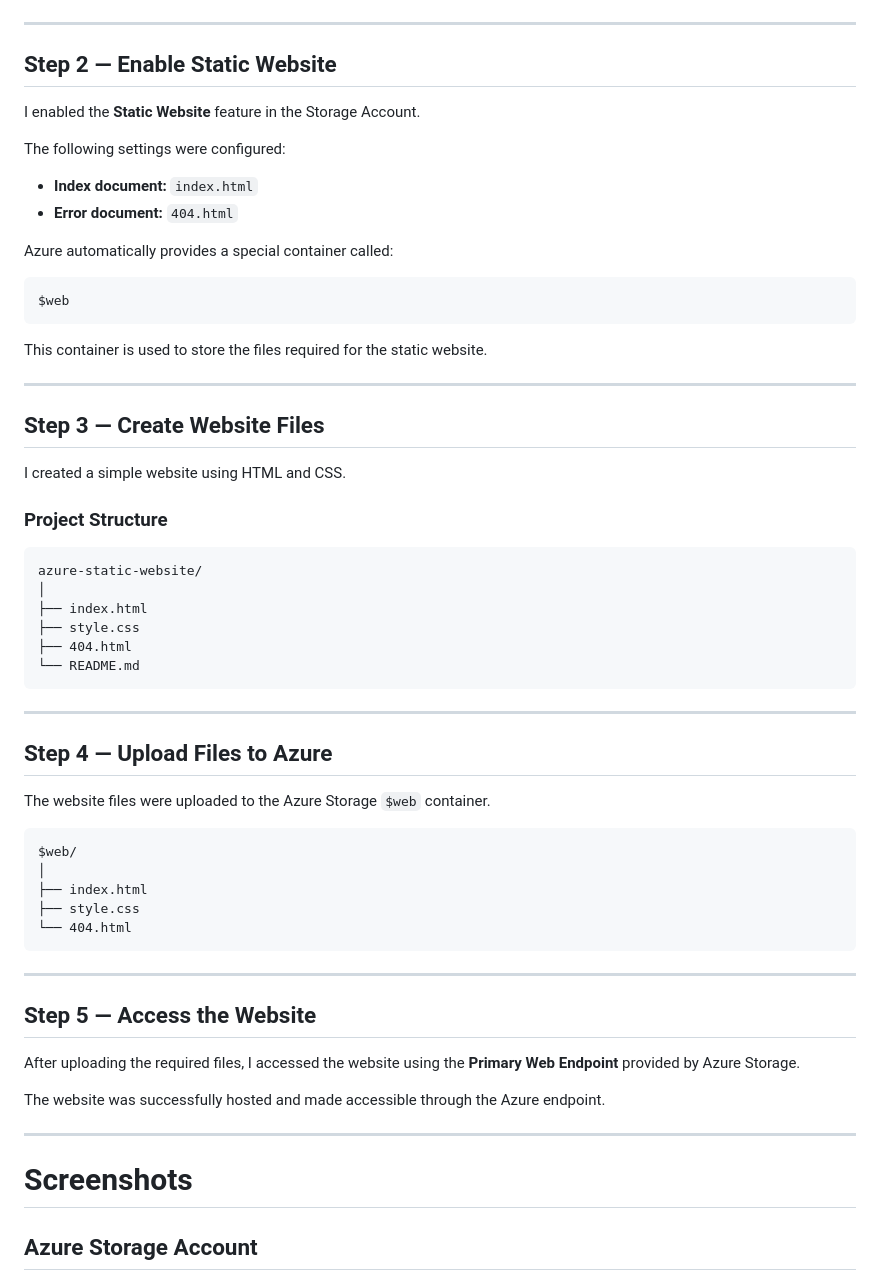
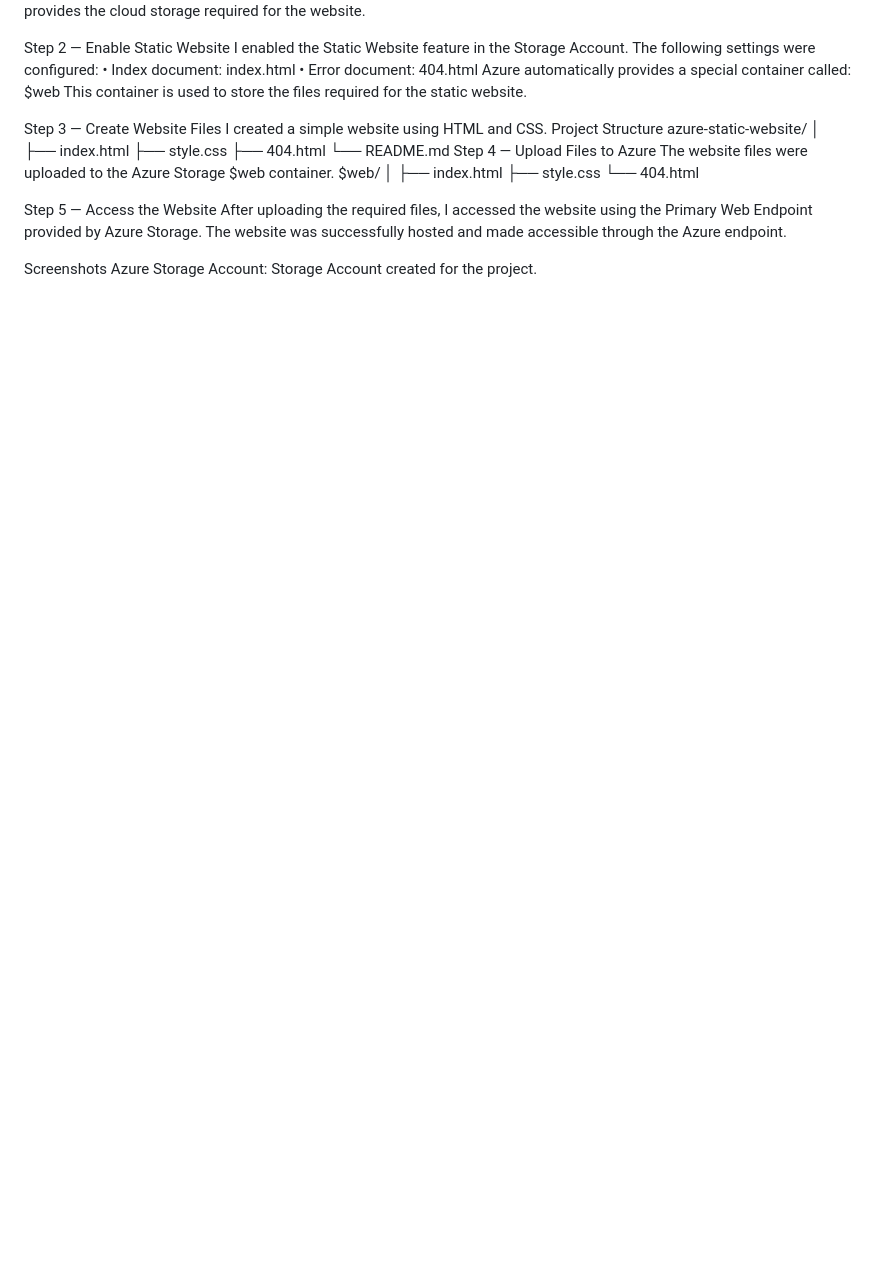
Before and after one commit to Qaniya/azure-static-website, a Markdown page: README.md, the part around one of its changes. Drawn GitHub-style; blank space fills up the shorter version.

````diff
--- a/README.md
+++ b/README.md
@@ -83,66 +65,37 @@ I created an **Azure Storage Account** using the Azure Portal.
 The Storage Account provides the cloud storage required for the website.
 
----
-
-## Step 2 — Enable Static Website
-
-I enabled the **Static Website** feature in the Storage Account.
-
+Step 2 — Enable Static Website
+I enabled the Static Website feature in the Storage Account.
 The following settings were configured:
-
-* **Index document:** `index.html`
-* **Error document:** `404.html`
-
+•	Index document: index.html
+•	Error document: 404.html
 Azure automatically provides a special container called:
-
-```text
 $web
-```
-
 This container is used to store the files required for the static website.
 
----
-
-## Step 3 — Create Website Files
-
+Step 3 — Create Website Files
 I created a simple website using HTML and CSS.
-
-### Project Structure
-
-```text
+Project Structure
 azure-static-website/
 │
 ├── index.html
 ├── style.css
 ├── 404.html
 └── README.md
-```
-
----
-
-## Step 4 — Upload Files to Azure
-
-The website files were uploaded to the Azure Storage `$web` container.
-
-```text
+Step 4 — Upload Files to Azure
+The website files were uploaded to the Azure Storage $web container.
 $web/
 │
 ├── index.html
 ├── style.css
 └── 404.html
-```
 
----
-
-## Step 5 — Access the Website
-
-After uploading the required files, I accessed the website using the **Primary Web Endpoint** provided by Azure Storage.
-
+Step 5 — Access the Website
+After uploading the required files, I accessed the website using the Primary Web Endpoint provided by Azure Storage.
 The website was successfully hosted and made accessible through the Azure endpoint.
 
----
 
-#  Screenshots
 
-## Azure Storage Account
+Screenshots
+Azure Storage Account: Storage Account created for the project.
 
````
Also changed, not shown: other parts of README.md (+53 -110 lines).
